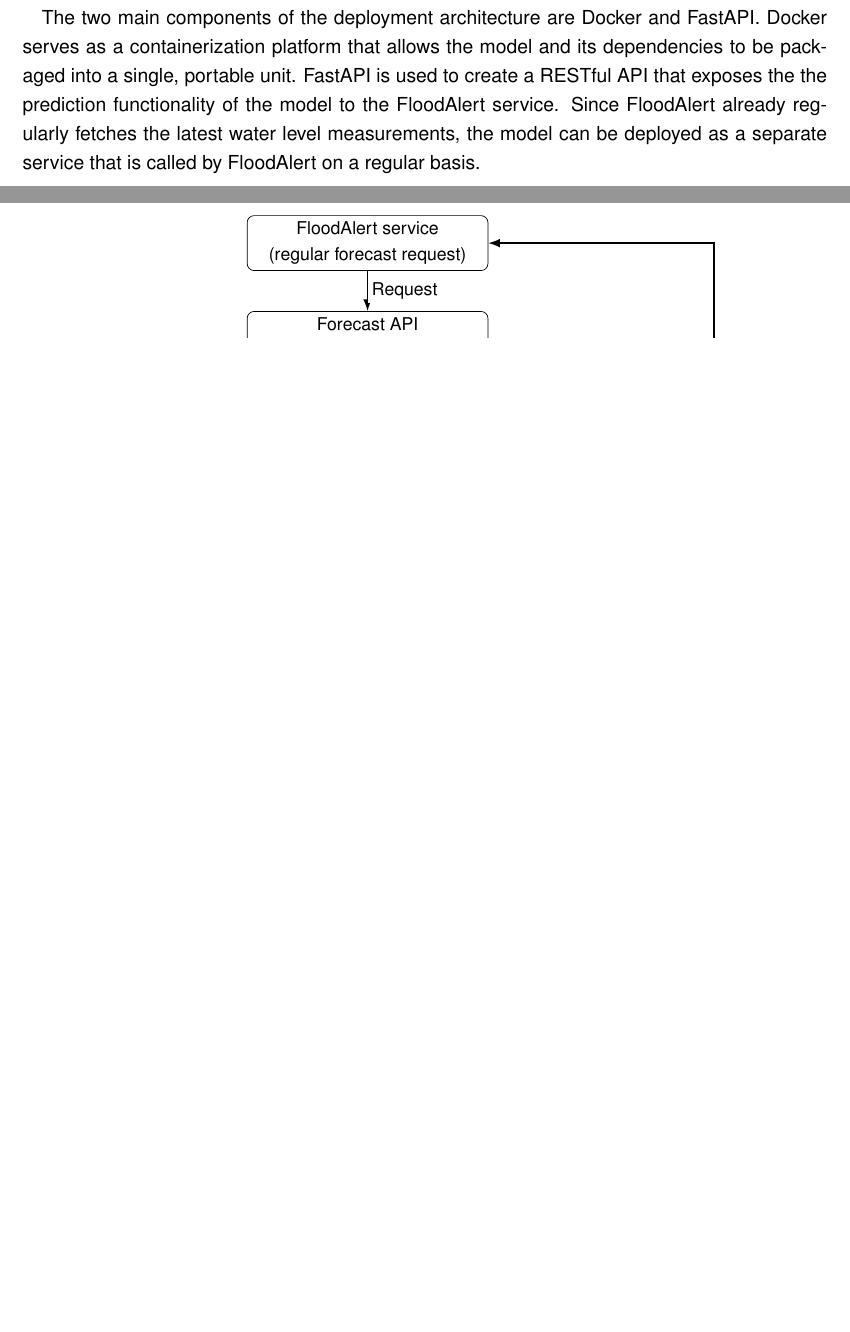
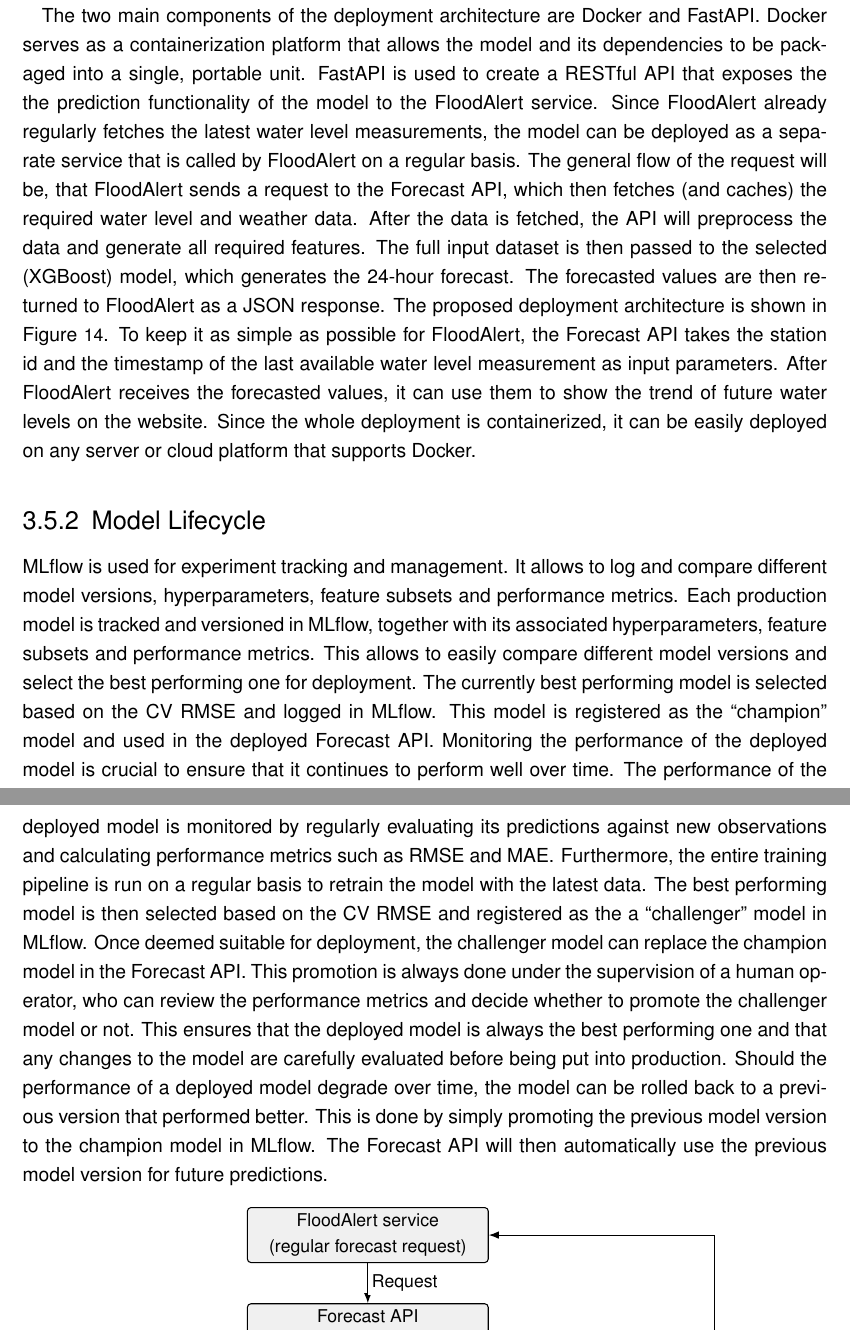
Before and after one commit to cellularegg/uas-master-thesis, a LaTeX thesis (main.tex, which reads chapters/3_results.tex, figures/deployment-architecture.tex): two parts of pages 29 and 30 of 45, joined at a grey line, cut so that both start at the same text, the shorter picture padded with empty space. Compiled offline with pdfLaTeX; an older LaTeX class or package is replaced by its successor.

Commit message:
feat: enhance deployment section with architecture details and model lifecycle management

```diff
--- a/chapters/3_results.tex
+++ b/chapters/3_results.tex
@@ -170,5 +171,8 @@ This section will analyze the forecasts of the best performing model, XGBoost, o
 The final step of the data science pipeline is the deployment of the model. The deployment is not implemented in the code, nevertheless this section will describe the proposed deployment architecture and the model can be accessed by FloodAlert, where the forecasted values can be used on the website to show the trend of the water level in the next 24 hours. The model should not be used to send out early warnings, as the chosen model is not able to predict extreme water levels accurately.
 
-The two main components of the deployment architecture are Docker and FastAPI. Docker serves as a containerization platform that allows the model and its dependencies to be packaged into a single, portable unit. FastAPI is used to create a RESTful API that exposes the the prediction functionality of the model to the FloodAlert service. Since FloodAlert already regularly fetches the latest water level measurements, the model can be deployed as a separate service that is called by FloodAlert on a regular basis.
+The two main components of the deployment architecture are Docker and FastAPI. Docker serves as a containerization platform that allows the model and its dependencies to be packaged into a single, portable unit. FastAPI is used to create a RESTful API that exposes the the prediction functionality of the model to the FloodAlert service. Since FloodAlert already regularly fetches the latest water level measurements, the model can be deployed as a separate service that is called by FloodAlert on a regular basis. The general flow of the request will be, that FloodAlert sends a request to the Forecast API, which then fetches (and caches) the required water level and weather data. After the data is fetched, the API will preprocess the data and generate all required features. The full input dataset is then passed to the selected (XGBoost) model, which generates the 24-hour forecast. The forecasted values are then returned to FloodAlert as a JSON response. The proposed deployment architecture is shown in \autoref{fig:deployment-architecture}. To keep it as simple as possible for FloodAlert, the Forecast API takes the station id and the timestamp of the last available water level measurement as input parameters. After FloodAlert receives the forecasted values, it can use them to show the trend of future water levels on the website. Since the whole deployment is containerized, it can be easily deployed on any server or cloud platform that supports Docker.
+
+\subsection{Model Lifecycle}
+MLflow is used for experiment tracking and management. It allows to log and compare different model versions, hyperparameters, feature subsets and performance metrics. Each production model is tracked and versioned in MLflow, together with its associated hyperparameters, feature subsets and performance metrics. This allows to easily compare different model versions and select the best performing one for deployment. The currently best performing model is selected based on the \ac{CV} \ac{RMSE} and logged in MLflow. This model is registered as the ``champion'' model and used in the deployed Forecast API. Monitoring the performance of the deployed model is crucial to ensure that it continues to perform well over time. The performance of the deployed model is monitored by regularly evaluating its predictions against new observations and calculating performance metrics such as \ac{RMSE} and \ac{MAE}. Furthermore, the entire training pipeline is run on a regular basis to retrain the model with the latest data. The best performing model is then selected based on the \ac{CV} \ac{RMSE} and registered as the a ``challenger'' model in MLflow. Once deemed suitable for deployment, the challenger model can replace the champion model in the Forecast API. This promotion is always done under the supervision of a human operator, who can review the performance metrics and decide whether to promote the challenger model or not. This ensures that the deployed model is always the best performing one and that any changes to the model are carefully evaluated before being put into production. Should the performance of a deployed model degrade over time, the model can be rolled back to a previous version that performed better. This is done by simply promoting the previous model version to the champion model in MLflow. The Forecast API will then automatically use the previous model version for future predictions.
 
 \input{figures/deployment-architecture.tex}
--- a/figures/deployment-architecture.tex
+++ b/figures/deployment-architecture.tex
@@ -5,20 +5,23 @@
     >=Latex,
     box/.style={
       draw,
-      rounded corners,
+      rounded corners=2pt,
       align=center,
       minimum width=4.8cm,
-      minimum height=1.0cm
+      minimum height=1.0cm,
+      fill=gray!12
     },
     smallbox/.style={
       draw,
-      rounded corners,
+      rounded corners=2pt,
       align=center,
       text width=3.5cm,
-      minimum height=1.5cm
+      minimum height=1.5cm,
+      fill=gray!20
     },
-    flow/.style={->, thick},
-    line/.style={thick}
+    flow/.style={->, line width=0.6pt},
+    line/.style={line width=0.6pt},
+    every path/.style={line width=0.6pt}
   ]
 
     % Main entry
--- a/main.tex
+++ b/main.tex
@@ -56,7 +56,7 @@
 \studentnumber{XXXXXXXXXXXXXXX \todo[inline]{replace}}
 %\author{Title First Name Last Name, Degree\and{}Title First Name Last Name, Degree}
 %\studentnumber{XXXXXXXXXXXXXXX\and{}XXXXXXXXXXXXXXX}
-\supervisor{Title First Name Last Name, Degree \todo[inline]{replace}}
+\supervisor{FH-Prof. Priv.-Doz. Mag. Dr. David Meyer}
 %\supervisor[Reviewer]{Title First Name Last Name, Degree}
 %\supervisor[Reviewer]{Title First Name Last Name, Degree}
 %\secondsupervisor{Title First Name Last Name, Degree}
```
Also changed, not shown: chapters/3_results.tex (1 more changed lines), figures/deployment-architecture.tex (6 more changed lines), main.tex (3 more changed lines).
